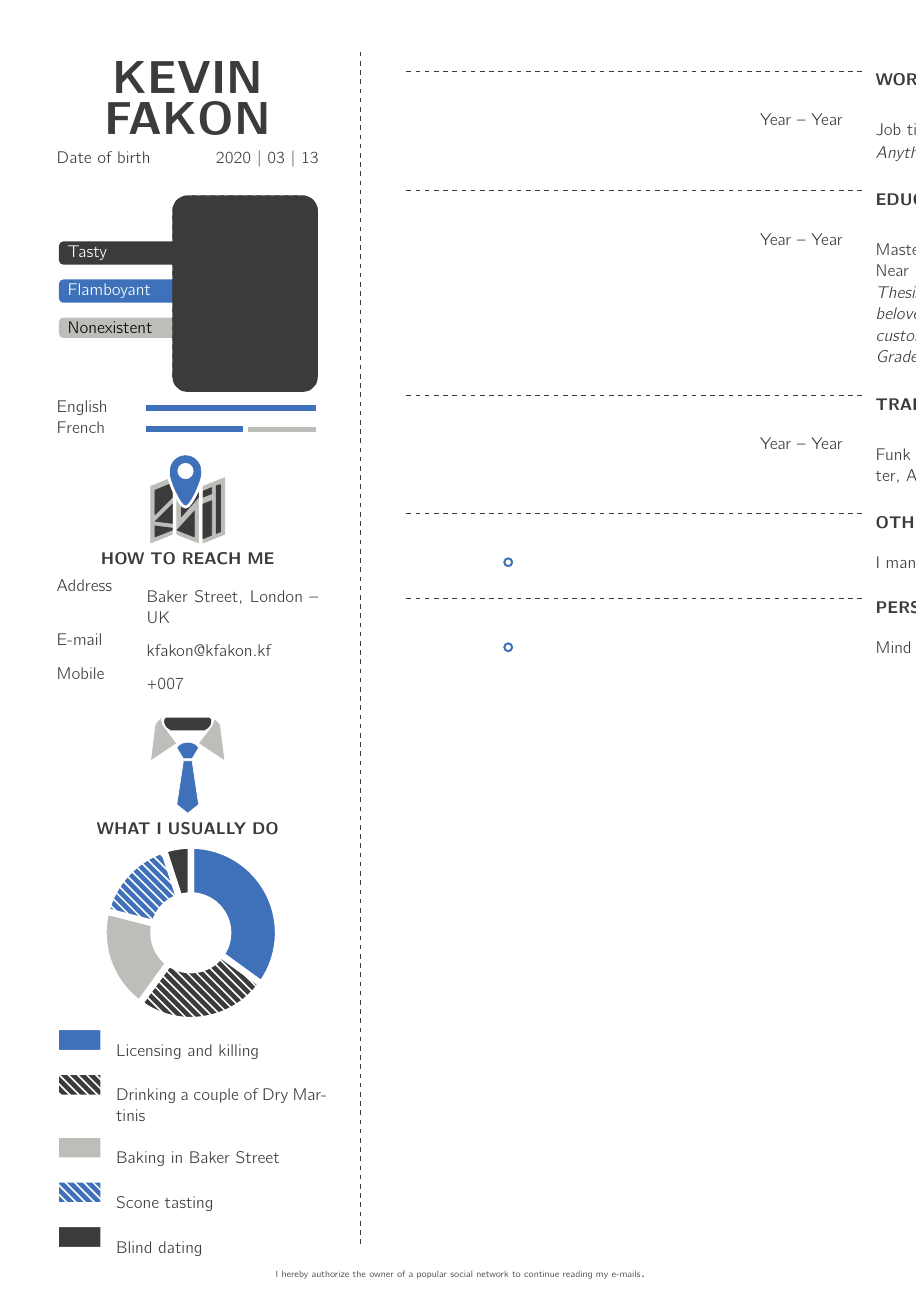
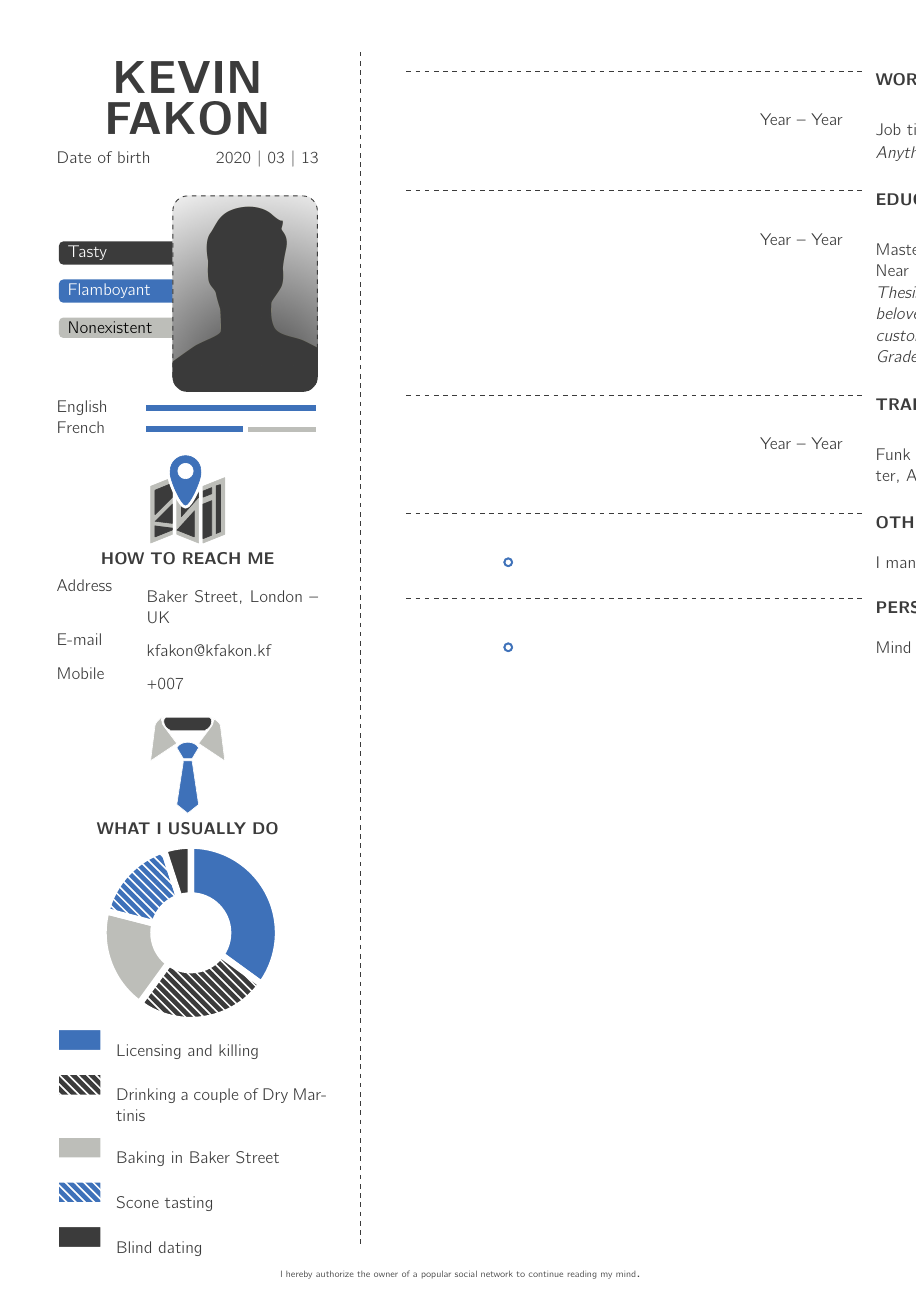
Before and after one commit to mauponti/mcv, a LaTeX CV (mcv.tex, which reads mcv.cls): the whole page. Compiled offline with pdfLaTeX.

Commit message:
Splashinfolite and README update

```diff
--- a/mcv.cls
+++ b/mcv.cls
@@ -167,7 +167,7 @@ opacityfill=0,
 arc=3mm,
 boxrule=0.5mm,
 frame hidden,
-frame style = {fill plain image*={scale=1.37}{#4}},  % Background image
+frame style = {fill plain image*={scale=0.13}{#4}},  % Background image
 borderline={0.2mm}{0mm}{gun,dashed},
 height=4.5cm,
 width=3.5cm,
@@ -175,6 +175,25 @@ grow to left by=-2.65cm,
 grow to right by=2.48cm ]
 \end{tcolorbox}\vspace{-3pt}
 }
+
+\newcommand{\splashinfolite}[1]{
+\vspace{-21pt}
+\begin{center}
+\begin{tcolorbox}[
+enhanced,
+opacityfill=0,
+arc=3mm,
+boxrule=0.5mm,
+frame hidden,
+frame style = {fill plain image*={scale=0.13}{#1}},  % Background image
+borderline={0.2mm}{0mm}{gun,dashed},
+height=4.5cm,
+width=3.5cm ]
+\end{tcolorbox}
+\end{center}
+\vspace{-8pt}
+}
+
 
 % - - - - - - - - - - - - - - - - - - - - - - - - - - - - - - - - - - - - - -
 % Languages display
--- a/mcv.tex
+++ b/mcv.tex
@@ -95,6 +99,6 @@
 } % End of right column
 %\vspace*{\fill}
 % A message for those who consider privacy issues
-\gdpr{I hereby authorize the owner of a popular social network to continue reading my e-mails}
+\gdpr{I hereby authorize the owner of a popular social network to continue reading my mind}
 
 \end{document}
```
Also changed, not shown: mcv-coverletter.tex (+1 -1 lines), README.md, images/NoQualities.jpg (added), images/mcv-coverletter.jpg (added), images/mcv.jpg (added), mcv-coverletter.pdf (added), mcv-coverletter.png (deleted), mcv-without-qualities.pdf (added), mcv.pdf (added), mcv.png (deleted), mcv.tex (4 more changed lines).
